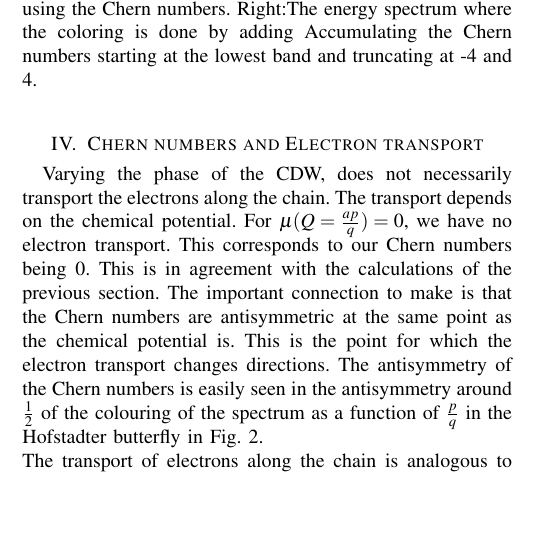
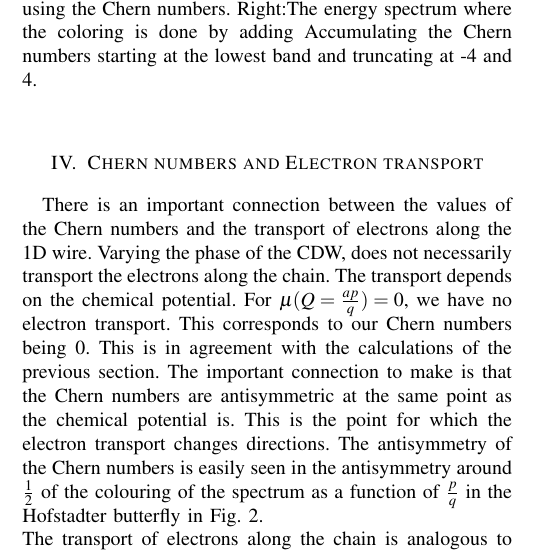
Before and after one commit to Kappie/Seminar-Theoretical-Physics, a LaTeX paper (main.tex): part of one column of page 2 of 3, cut so that both start at the same text, the shorter picture padded with empty space. Compiled offline with pdfLaTeX.

Commit message:
Add files via upload
Electron Transport beter ingeleid

```diff
--- a/main.tex
+++ b/main.tex
@@ -228,7 +228,8 @@ Right:The energy spectrum where the coloring is done by adding Accumulating the
 
 
 \section{Chern numbers and Electron transport}
-
+There is an important connection between the values of the Chern numbers
+and the transport of electrons along the 1D wire.
 Varying the phase of the CDW, does not necessarily transport the electrons along the chain.
 The transport depends on the chemical potential.
 For $\mu(Q=\frac{ap}{q}) = 0$, we have no electron transport.
```
Also changed, not shown: main.pdf.
